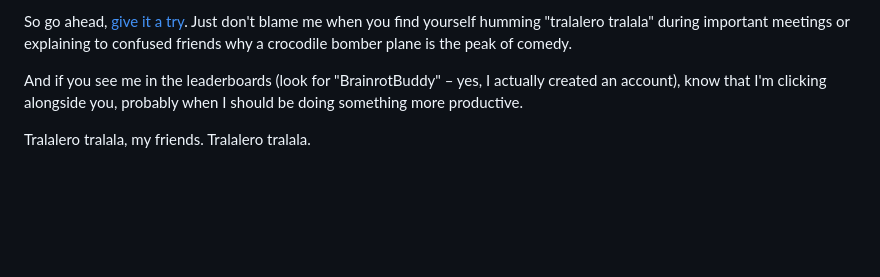
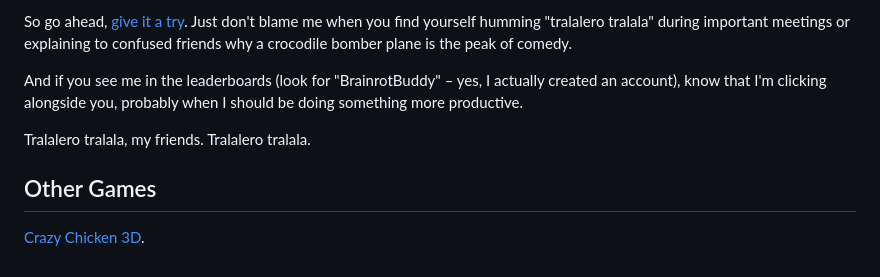
Before and after one commit to AX0607/Italian-Brainrot-Clicker, a Markdown page: README.md, the part around the change. Drawn GitHub-style; blank space fills up the shorter version.

```diff
--- a/README.md
+++ b/README.md
@@ -128,3 +128,7 @@ So go ahead, [give it a try](https://italianbrainrotclicker.net/). Just don't bl
 And if you see me in the leaderboards (look for "BrainrotBuddy" – yes, I actually created an account), know that I'm clicking alongside you, probably when I should be doing something more productive.
 
 Tralalero tralala, my friends. Tralalero tralala.
+
+## Other Games
+
+[Crazy Chicken 3D](https://italianbrainrotclicker.net/crazy-chicken-3d/).
```
